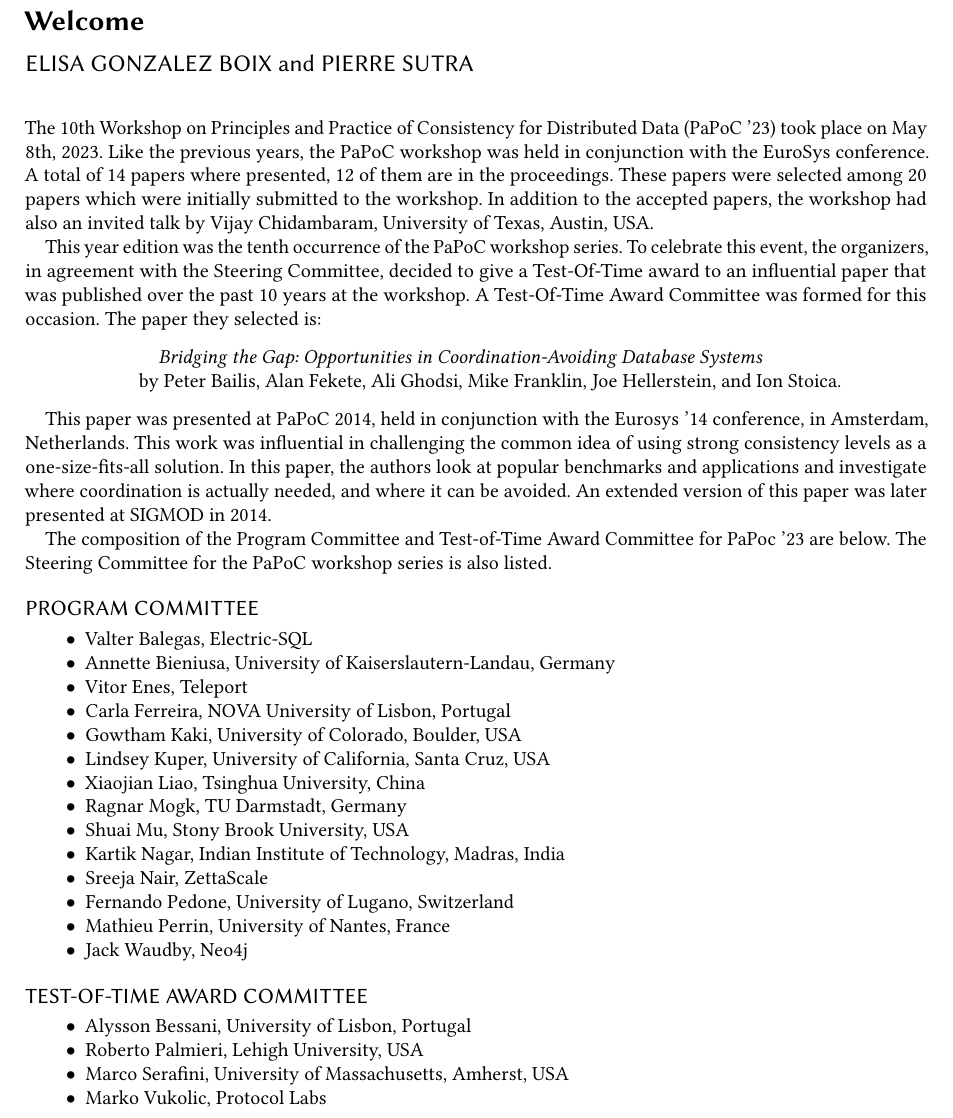
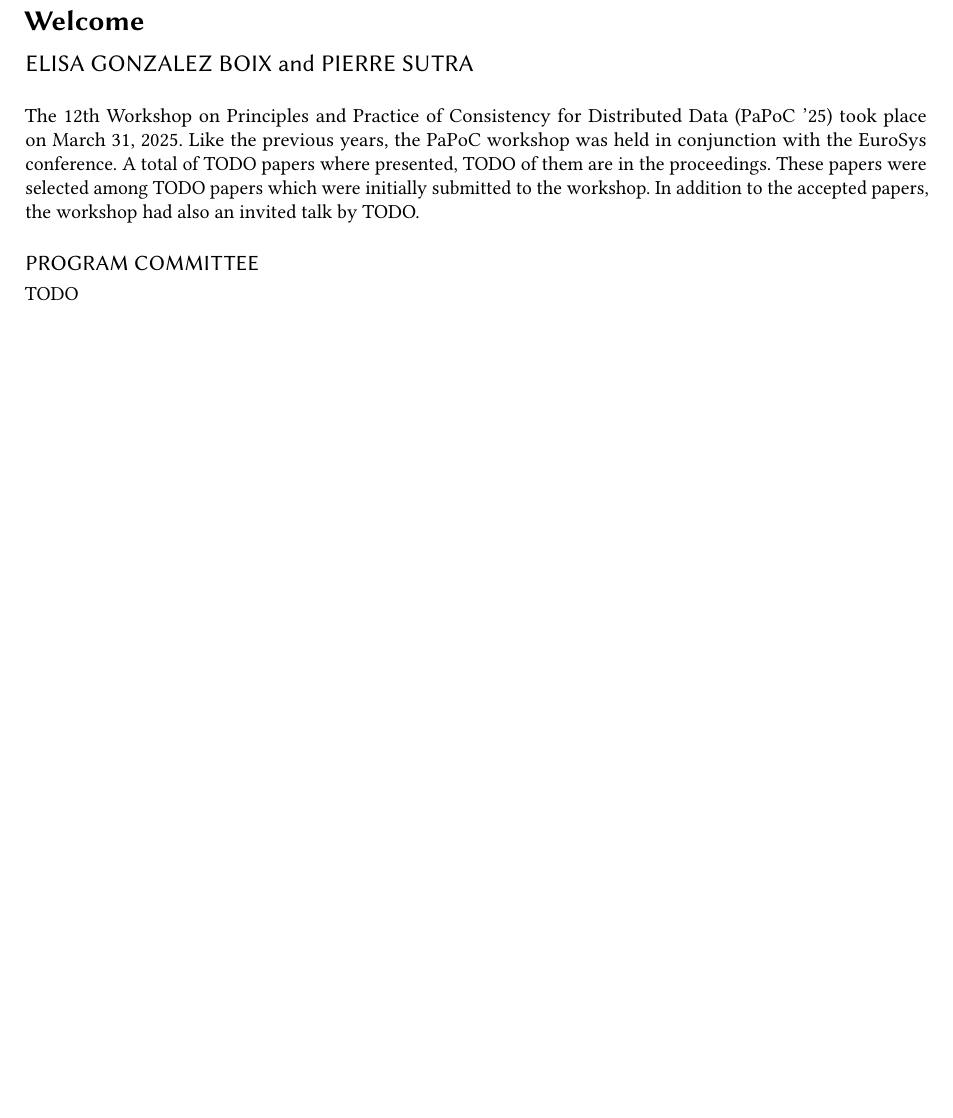
Before and after one commit to papoc-workshop/2025, a LaTeX paper (proceedings_acm_dl/welcome.tex): part of page 1 of 2 before the commit and part of the page after it, cut so that both start at the same text, the shorter picture padded with empty space. Compiled offline with pdfLaTeX.

Commit message:
started modifying  template

```diff
--- a/proceedings_acm_dl/welcome.tex
+++ b/proceedings_acm_dl/welcome.tex
@@ -20,61 +20,61 @@
 \renewcommand{\shortauthors}{}
 \maketitle
 
-The 10th Workshop on Principles and Practice of Consistency for Distributed Data (PaPoC '23) took place on May 8th, 2023.
+The 12th Workshop on Principles and Practice of Consistency for Distributed Data (PaPoC '25) took place on March 31, 2025.
 Like the previous years, the PaPoC workshop was held in conjunction with the EuroSys conference.
-A total of 14 papers where presented, 12 of them are in the proceedings.
-These papers were selected among 20 papers which were initially submitted to the workshop.
-In addition to the accepted papers, the workshop had also an invited talk by Vijay Chidambaram, University of Texas, Austin, USA.
+A total of TODO papers where presented, TODO of them are in the proceedings.
+These papers were selected among TODO papers which were initially submitted to the workshop.
+In addition to the accepted papers, the workshop had also an invited talk by TODO.
 
-This year edition was the tenth occurrence of the PaPoC workshop series.
-To celebrate this event, the organizers, in agreement with the Steering Committee, decided to give a Test-Of-Time award to an influential paper that was published over the past 10 years at the workshop.
-A Test-Of-Time Award Committee was formed for this occasion.
-The \href{http://www.bailis.org/blog/bridging-the-gap-opportunities-in-coordination-avoiding-databases/}{paper} they selected is:
+% This year edition was the tenth occurrence of the PaPoC workshop series.
+% To celebrate this event, the organizers, in agreement with the Steering Committee, decided to give a Test-Of-Time award to an influential paper that was published over the past 10 years at the workshop.
+% A Test-Of-Time Award Committee was formed for this occasion.
+% The \href{http://www.bailis.org/blog/bridging-the-gap-opportunities-in-coordination-avoiding-databases/}{paper} they selected is:
 
 \medskip
 
-\begin{RCText}[2cm]
-  \textit{Bridging the Gap: Opportunities in Coordination-Avoiding Database Systems} \\
-  by Peter Bailis, Alan Fekete, Ali Ghodsi, Mike Franklin, Joe Hellerstein, and Ion Stoica.
-\end{RCText}
+% % \begin{RCText}[2cm]
+% %   \textit{Bridging the Gap: Opportunities in Coordination-Avoiding Database Systems} \\
+% %   by Peter Bailis, Alan Fekete, Ali Ghodsi, Mike Franklin, Joe Hellerstein, and Ion Stoica.
+% % \end{RCText}
 
-\medskip
+% \medskip
 
-This paper was presented at PaPoC 2014, held in conjunction with the Eurosys '14 conference, in Amsterdam, Netherlands.
-This work was influential in challenging the common idea of using strong consistency levels as a one-size-fits-all solution.
-In this paper, the authors look at popular benchmarks and applications and investigate where coordination is actually needed, and where it can be avoided.
-An extended version of this paper was later presented at SIGMOD in 2014.
+% This paper was presented at PaPoC 2014, held in conjunction with the Eurosys '14 conference, in Amsterdam, Netherlands.
+% This work was influential in challenging the common idea of using strong consistency levels as a one-size-fits-all solution.
+% In this paper, the authors look at popular benchmarks and applications and investigate where coordination is actually needed, and where it can be avoided.
+% An extended version of this paper was later presented at SIGMOD in 2014.
 
-The composition of the Program Committee and Test-of-Time Award Committee for PaPoc '23 are below.
-The Steering Committee for the PaPoC workshop series is also listed.
+% The composition of the Program Committee and Test-of-Time Award Committee for PaPoc '23 are below.
+% The Steering Committee for the PaPoC workshop series is also listed.
 
 \section*{Program Committee}
-
+TODO
 \begin{itemize}
-\item Valter Balegas, Electric-SQL
-\item Annette Bieniusa, University of Kaiserslautern-Landau, Germany
-\item Vitor Enes, Teleport
-\item Carla Ferreira, NOVA University of Lisbon, Portugal
-\item Gowtham Kaki, University of Colorado, Boulder, USA
-\item Lindsey Kuper, University of California, Santa Cruz, USA
-\item Xiaojian Liao, Tsinghua University, China
-\item Ragnar Mogk, TU Darmstadt, Germany
-\item Shuai Mu, Stony Brook University, USA
-\item Kartik Nagar, Indian Institute of Technology, Madras, India
-\item Sreeja Nair, ZettaScale
-\item Fernando Pedone, University of Lugano, Switzerland
-\item Mathieu Perrin, University of Nantes, France
-\item Jack Waudby, Neo4j
+% \item Valter Balegas, Electric-SQL
+% \item Annette Bieniusa, University of Kaiserslautern-Landau, Germany
+% \item Vitor Enes, Teleport
+% \item Carla Ferreira, NOVA University of Lisbon, Portugal
+% \item Gowtham Kaki, University of Colorado, Boulder, USA
+% \item Lindsey Kuper, University of California, Santa Cruz, USA
+% \item Xiaojian Liao, Tsinghua University, China
+% \item Ragnar Mogk, TU Darmstadt, Germany
+% \item Shuai Mu, Stony Brook University, USA
+% \item Kartik Nagar, Indian Institute of Technology, Madras, India
+% \item Sreeja Nair, ZettaScale
+% \item Fernando Pedone, University of Lugano, Switzerland
+% \item Mathieu Perrin, University of Nantes, France
+% \item Jack Waudby, Neo4j
 \end{itemize}
 
-\section*{Test-of-Time Award Committee}
+% \section*{Test-of-Time Award Committee}
 
-\begin{itemize}
-\item Alysson Bessani, University of Lisbon, Portugal
-\item Roberto Palmieri, Lehigh University, USA
-\item Marco Serafini, University of Massachusetts, Amherst, USA
-\item Marko Vukolic, Protocol Labs
-\end{itemize}
+% \begin{itemize}
+% \item Alysson Bessani, University of Lisbon, Portugal
+% \item Roberto Palmieri, Lehigh University, USA
+% \item Marco Serafini, University of Massachusetts, Amherst, USA
+% \item Marko Vukolic, Protocol Labs
+% \end{itemize}
 
 \section*{Steering Committee}
 
```
